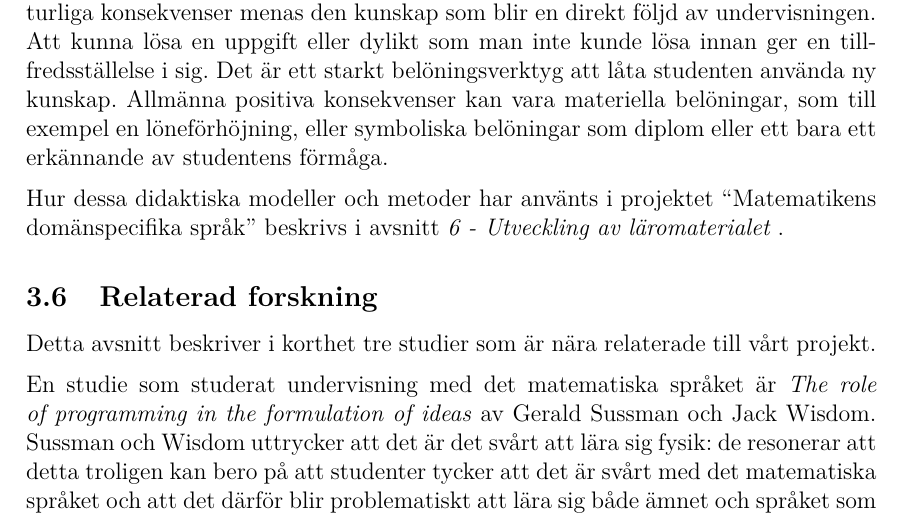
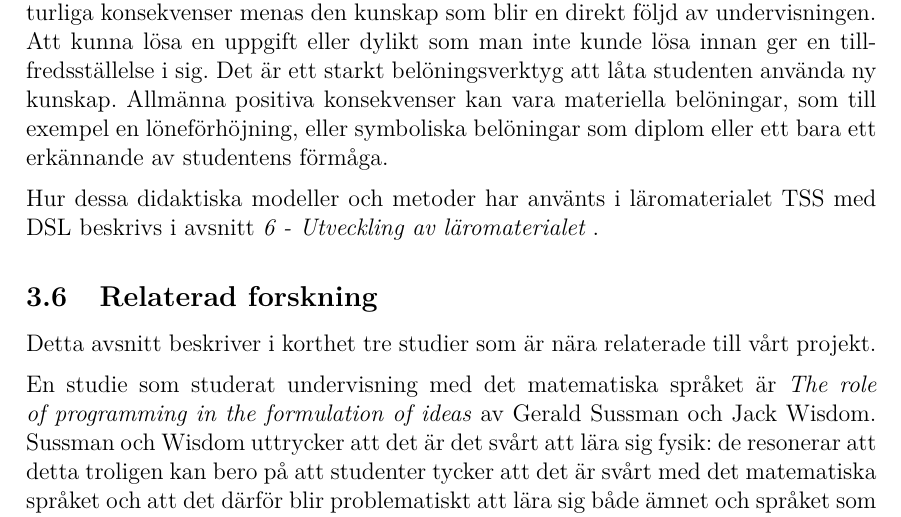
Before and after one commit to DSLsofMath/BScProj2016, a LaTeX thesis (Dokument/Rapport/rapport.tex): part of page 16 of 49, cut so that both start at the same text. Compiled offline with pdfLaTeX.

Commit message:
Ändrade något som var lite gammalt.
Vi refererade till projektet felaktigt när det egentligen är snyggare
att referera till produkten som projektet resulterat i.

```diff
--- a/Dokument/Rapport/rapport.tex
+++ b/Dokument/Rapport/rapport.tex
@@ -654,9 +654,8 @@ materiella belöningar, som till exempel en löneförhöjning, eller
 symboliska belöningar som diplom eller ett bara ett erkännande av
 studentens förmåga.
 
-Hur dessa didaktiska modeller och metoder har använts i projektet
-``Matematikens domänspecifika språk'' beskrivs i avsnitt
-\internref{sec:utveckling}.
+Hur dessa didaktiska modeller och metoder har använts i läromaterialet
+\gls{tssmdsl} beskrivs i avsnitt \internref{sec:utveckling}.
 
 \subsection{Relaterad forskning}
 \label{sec:relForsk}
```
